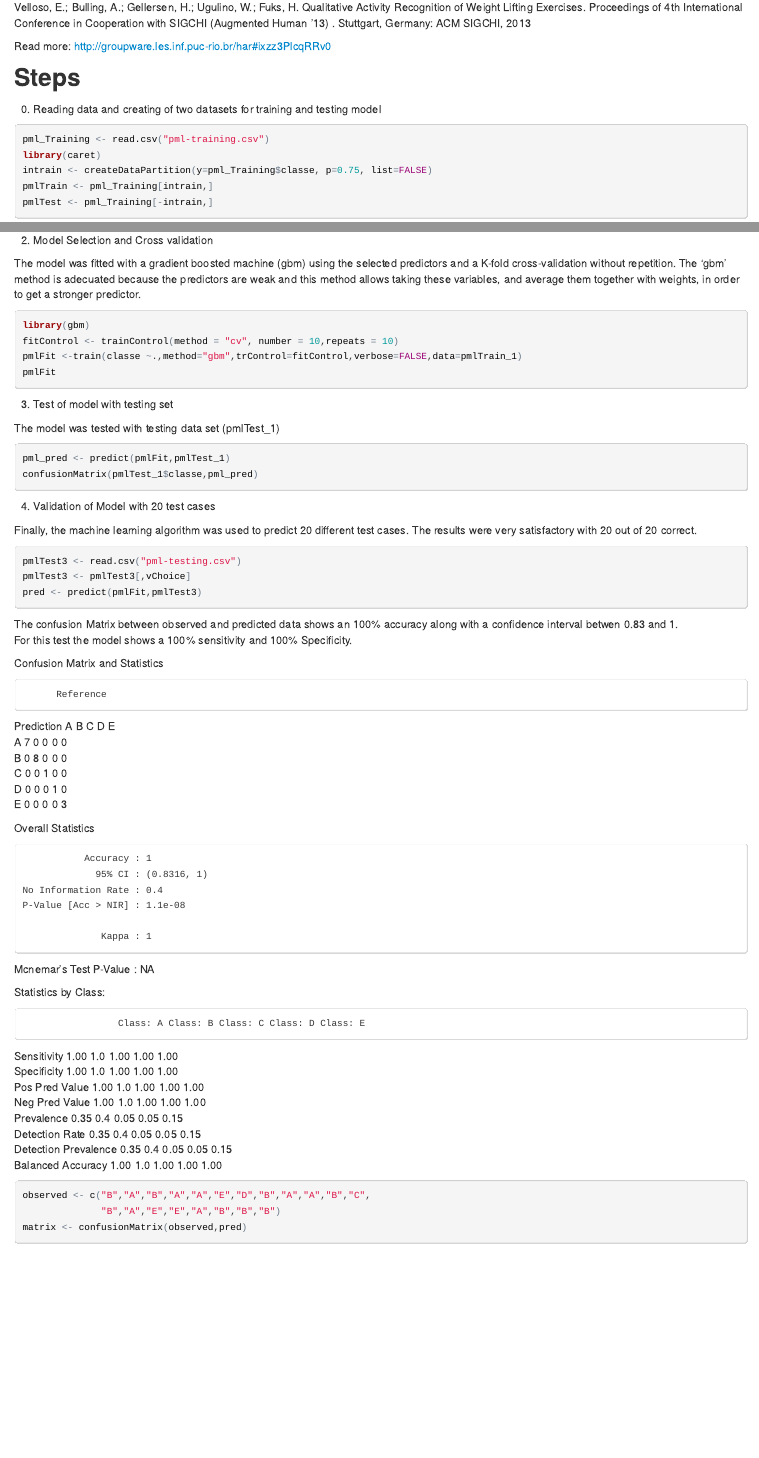
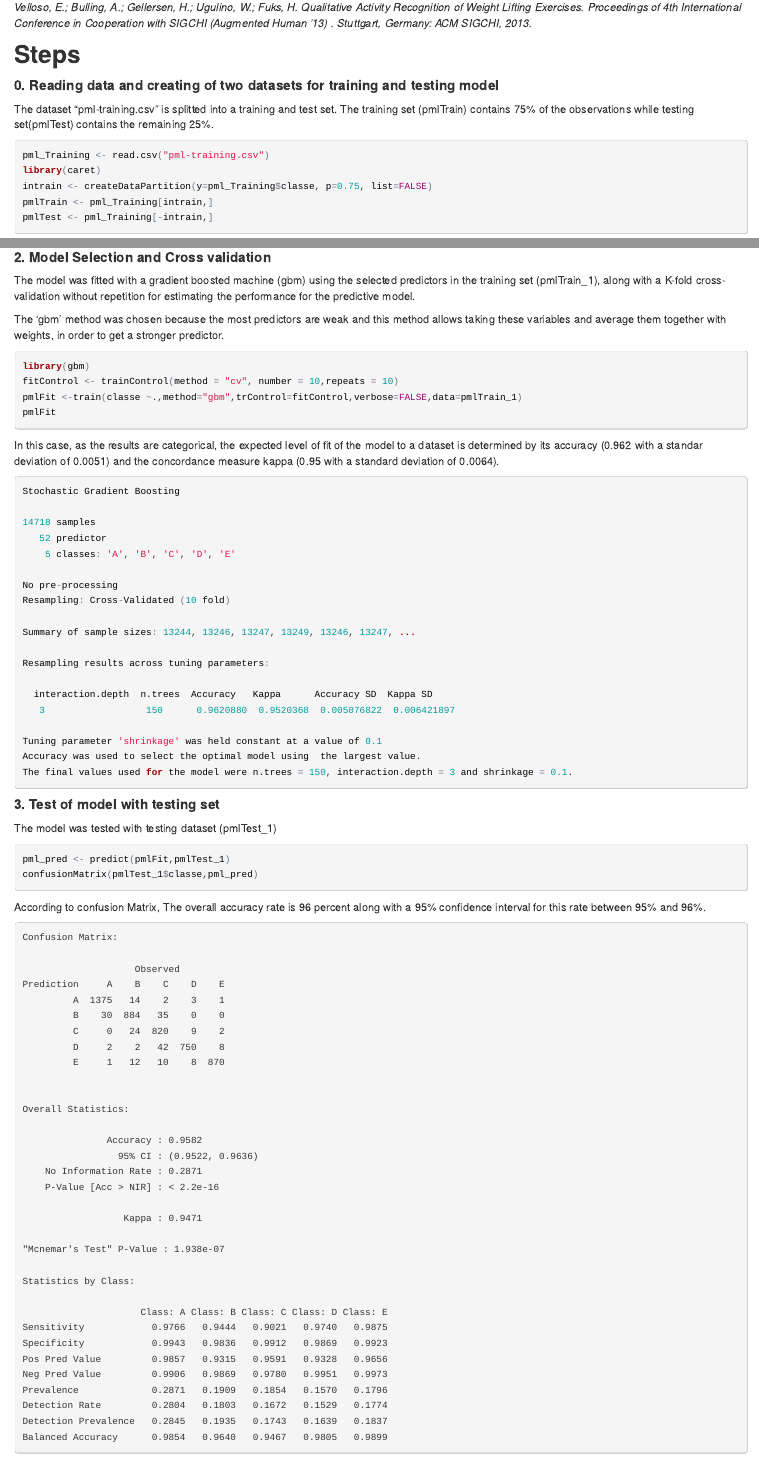
Before and after one commit to DanielCabello/Practical_Machine_Learning, an R Markdown document (ProjectPracticalMachine1.Rmd): the page in a window 1100 px wide, from 390 px down, and a second part further down, joined at a grey line. The pictures show the output file ProjectPracticalMachine1.html that the author committed with the source, opened offline.

Commit message:
Corrections

````diff
--- a/ProjectPracticalMachine1.Rmd
+++ b/ProjectPracticalMachine1.Rmd
@@ -26,17 +26,17 @@ The test data are available here:
 
 For detailed information see this paper:
 
-Velloso, E.; Bulling, A.; Gellersen, H.; Ugulino, W.; Fuks, H. Qualitative Activity Recognition of Weight Lifting Exercises. Proceedings of 4th International Conference in Cooperation with SIGCHI (Augmented Human '13) . Stuttgart, Germany: ACM SIGCHI, 2013
+*Velloso, E.; Bulling, A.; Gellersen, H.; Ugulino, W.; Fuks, H. Qualitative Activity Recognition of Weight Lifting Exercises. Proceedings of 4th International Conference in Cooperation with SIGCHI (Augmented Human '13) . Stuttgart, Germany: ACM SIGCHI, 2013.*
 
-Read more: http://groupware.les.inf.puc-rio.br/har#ixzz3PlcqRRv0
 
 
 **Steps**
 ------------
 
 
-0. Reading data and creating of two datasets for training and testing model
+#### 0. Reading data and creating of two datasets for training and testing model
 
+The dataset "pml-training.csv" is splitted into a training and test set. The training set (pmlTrain) contains 75% of the observations while testing set(pmlTest) contains the remaining 25%.
 
 ```{r, eval=FALSE}
 pml_Training <- read.csv("pml-training.csv")
@@ -70,9 +74,12 @@ par(mfrow = c(1, 1))
 ```
 
 
-2. Model Selection and Cross validation
+#### 2. Model Selection and Cross validation
 
- The model was fitted with a gradient boosted machine (gbm) using the selected predictors and a K-fold cross-validation without repetition. The 'gbm' method is adecuated because the predictors are weak and this method allows taking these variables, and average them together with weights, in order to get a stronger predictor.
+ The model was fitted with a gradient boosted machine (gbm) using the selected predictors in the training set (pmlTrain_1), along with a K-fold cross-validation without repetition for estimating the performance for the predictive model.
+
+The 'gbm' method was chosen because the most predictors are weak and this method allows taking these variables and average them together with weights, in order to get a stronger predictor.
+
 
 ```{r, eval=FALSE}
 library(gbm)
@@ -81,17 +88,73 @@ pmlFit <-train(classe ~.,method="gbm",trControl=fitControl,verbose=FALSE,data=pm
 pmlFit
 ```
 
+In this case, as the results are categorical, the expected level of fit of the model to a dataset is determined by its accuracy (0.962 with a standar deviation of 0.0051) and the concordance measure kappa (0.95 with a standard deviation of 0.0064).
 
-3. Test of model with testing set
+```{r,eval=FALSE}
+Stochastic Gradient Boosting
 
-The model was tested with testing data set (pmlTest_1)
+14718 samples
+   52 predictor
+    5 classes: 'A', 'B', 'C', 'D', 'E'
+
+No pre-processing
+Resampling: Cross-Validated (10 fold)
+
+Summary of sample sizes: 13244, 13246, 13247, 13249, 13246, 13247, ...
+
+Resampling results across tuning parameters:
+
+  interaction.depth  n.trees  Accuracy   Kappa      Accuracy SD  Kappa SD
+   3                  150      0.9620880  0.9520368  0.005076822  0.006421897
+
+Tuning parameter 'shrinkage' was held constant at a value of 0.1
+Accuracy was used to select the optimal model using  the largest value.
+The final values used for the model were n.trees = 150, interaction.depth = 3 and shrinkage = 0.1.
+```
+
+
+#### 3. Test of model with testing set
+
+The model was tested with testing dataset (pmlTest_1)
 
 ```{r, eval=FALSE}
 pml_pred <- predict(pmlFit,pmlTest_1)
 confusionMatrix(pmlTest_1$classe,pml_pred)
 ```
 
+According to confusion Matrix, The overall accuracy rate is 96 percent along with a 95% confidence interval for this rate between 95% and 96%.
 
-4. Validation of Model with 20 test cases
+```{r, eval=FALSE}
+Confusion Matrix:
 
-Finally, the machine learning algorithm was used to predict 20 different test cases. The results were very satisfactory with 20 out of 20 correct.
+                    Observed
+Prediction     A    B    C    D    E
+         A  1375   14    2    3    1
+         B    30  884   35    0    0
+         C     0   24  820    9    2
+         D     2    2   42  750    8
+         E     1   12   10    8  870
+
+
+Overall Statistics:
+
+               Accuracy : 0.9582
+                 95% CI : (0.9522, 0.9636)
+    No Information Rate : 0.2871
+    P-Value [Acc > NIR] : < 2.2e-16
+
+                  Kappa : 0.9471
+
+"Mcnemar's Test" P-Value : 1.938e-07
+
+Statistics by Class:
+
+                     Class: A Class: B Class: C Class: D Class: E
+Sensitivity            0.9766   0.9444   0.9021   0.9740   0.9875
+Specificity            0.9943   0.9836   0.9912   0.9869   0.9923
+Pos Pred Value         0.9857   0.9315   0.9591   0.9328   0.9656
+Neg Pred Value         0.9906   0.9869   0.9780   0.9951   0.9973
+Prevalence             0.2871   0.1909   0.1854   0.1570   0.1796
+Detection Rate         0.2804   0.1803   0.1672   0.1529   0.1774
+Detection Prevalence   0.2845   0.1935   0.1743   0.1639   0.1837
+Balanced Accuracy      0.9854   0.9640   0.9467   0.9805   0.9899
@@ -105,14 +180,7 @@ pred <- predict(pmlFit,pmlTest3)
 The confusion Matrix between observed and predicted data shows an 100% accuracy
-along with a confidence interval betwen 0.83 and 1.
-For this test the model shows a 100% sensitivity and 100% Specificity.
+along with a confidence interval betwen 0.83 and 1. For these 20 test cases the model showed a 100% sensitivity and 100% Specificity.
 
 
-Confusion Matrix and Statistics
+```{r, eval=FALSE}
+Confusion Matrix:
 
-          Reference
-Prediction A B C D E
-         A 7 0 0 0 0
-         B 0 8 0 0 0
-         C 0 0 1 0 0
-         D 0 0 0 1 0
-         E 0 0 0 0 3
@@ -125,7 +200,8 @@ Overall Statistics
     P-Value [Acc > NIR] : 1.1e-08
 
                   Kappa : 1
- Mcnemar's Test P-Value : NA
+
+"Mcnemar's Test" P-Value : NA
 
 Statistics by Class:
 
@@ -138,9 +214,4 @@ Prevalence               0.35      0.4     0.05     0.05     0.15
 Detection Rate           0.35      0.4     0.05     0.05     0.15
 Detection Prevalence     0.35      0.4     0.05     0.05     0.15
 Balanced Accuracy        1.00      1.0     1.00     1.00     1.00
-
-```{r, eval=FALSE}
-observed <- c("B","A","B","A","A","E","D","B","A","A","B","C",
-              "B","A","E","E","A","B","B","B")
-matrix <- confusionMatrix(observed,pred)
 ```
````
Also changed, not shown: ProjectPracticalMachine1.html, ProjectPracticalMachine1.Rmd (39 more changed lines).
